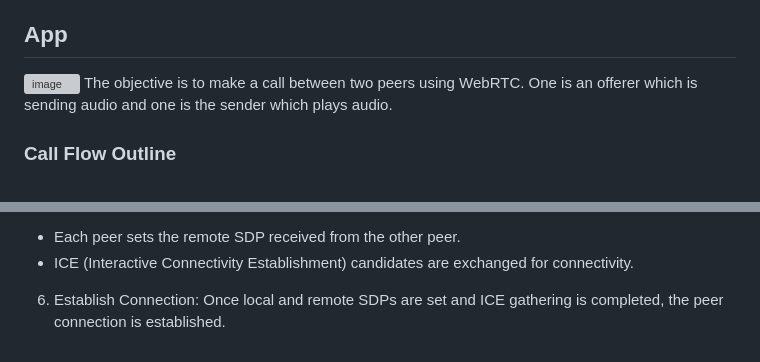
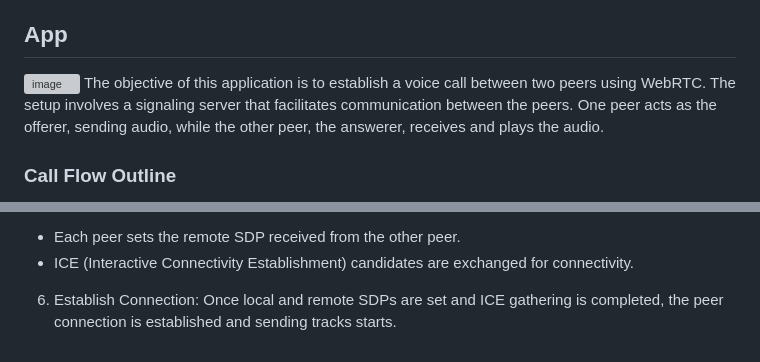
Before and after one commit to baharvand79/CN_CA_1_, a Markdown page: README.md, 2 parts joined by grey strips. GitHub-like rendering; grey boxes are pictures that could not be loaded.

```diff
--- a/README.md
+++ b/README.md
@@ -41,7 +41,7 @@ Advantages of CoTURN:
 
 ## App
 ![image](https://github.com/user-attachments/assets/72a73bce-7787-4277-b5af-4dbd1bd6f660)
-The objective is to make a call between two peers using WebRTC. One is an offerer which is sending audio and one is the sender which plays audio.
+The objective of this application is to establish a voice call between two peers using WebRTC. The setup involves a signaling server that facilitates communication between the peers. One peer acts as the offerer, sending audio, while the other peer, the answerer, receives and plays the audio.
 ### Call Flow Outline
 1. Initialize the Server: Start by running server.js, which acts as the signaling server, facilitating message exchange between peers.
 2. Open Application Instances: Open two instances of the application (the exe file), one for each peer (offerer and answerer).
@@ -56,4 +56,4 @@ The objective is to make a call between two peers using WebRTC. One is an offere
 5. Set Local and Remote SDP:
   - Each peer sets the remote SDP received from the other peer.
   - ICE (Interactive Connectivity Establishment) candidates are exchanged for connectivity.
-6. Establish Connection: Once local and remote SDPs are set and ICE gathering is completed, the peer connection is established.
+6. Establish Connection: Once local and remote SDPs are set and ICE gathering is completed, the peer connection is established and sending tracks starts.
```
